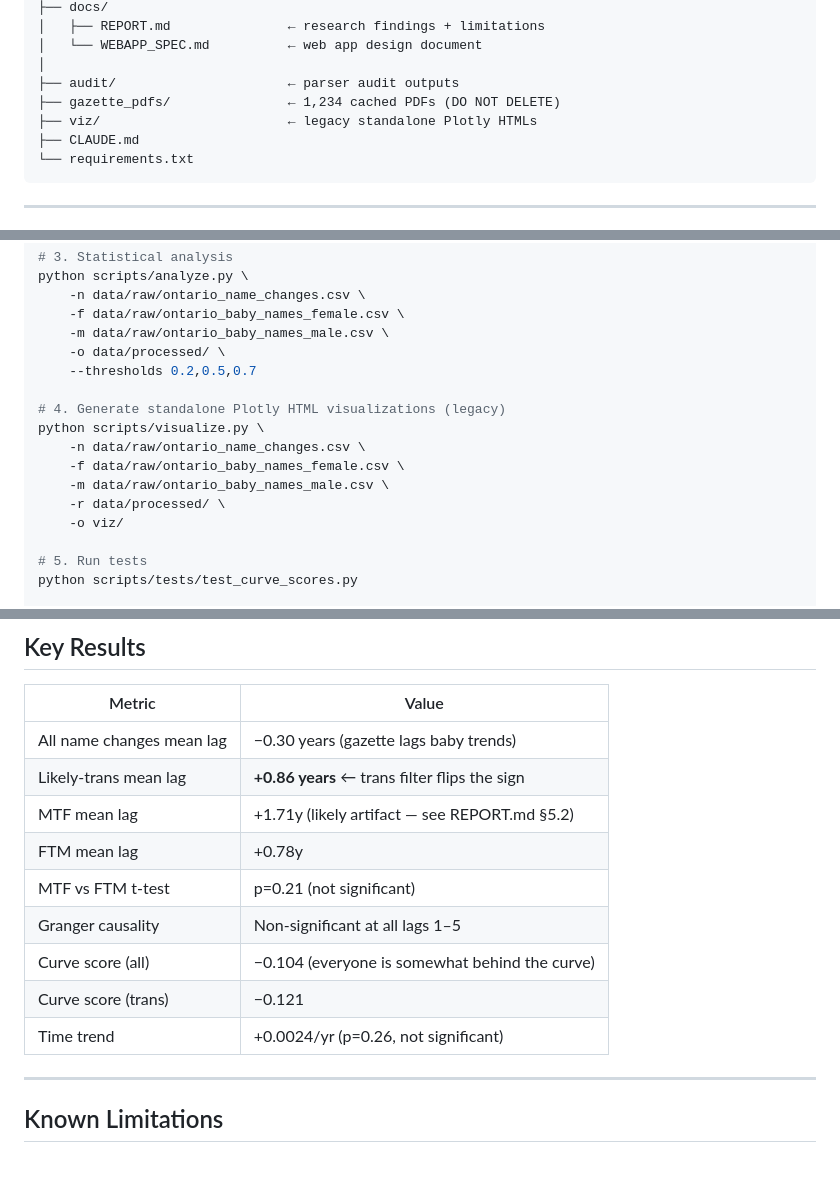
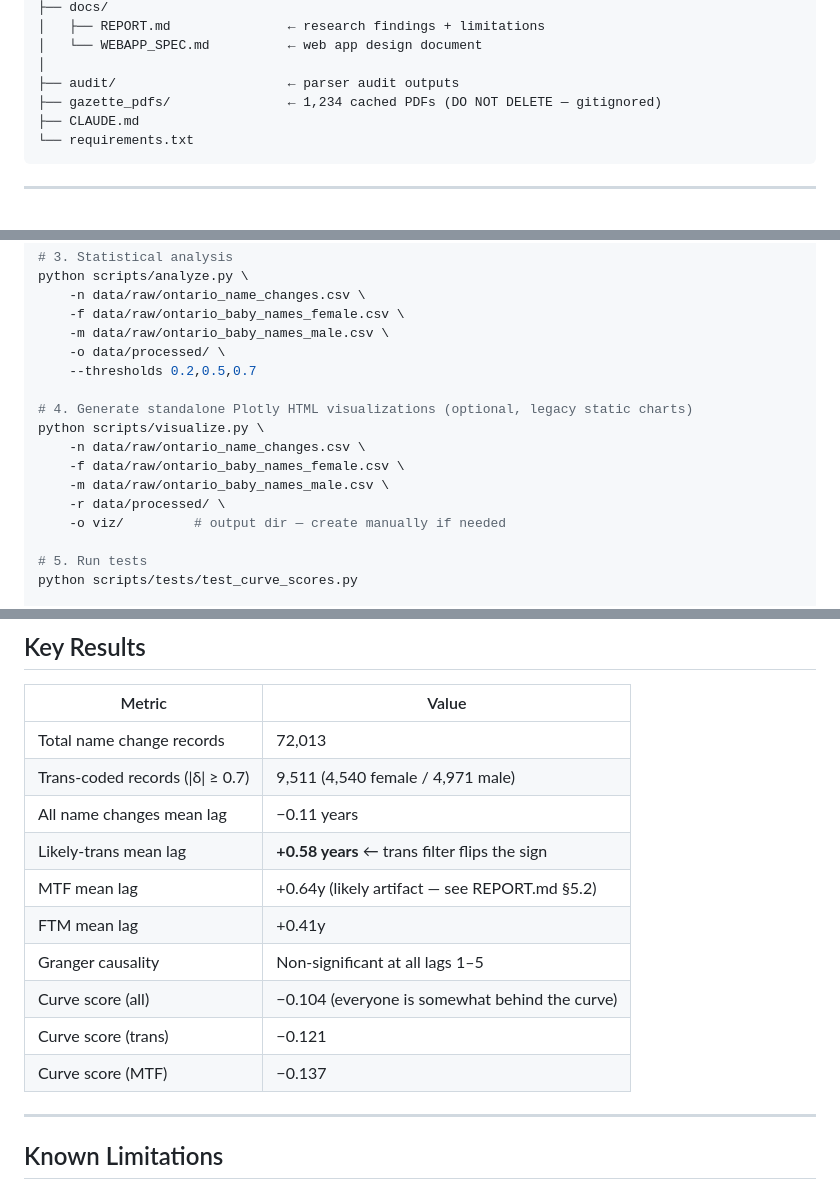
Before and after one commit to JakeMountain/name-trends, a Markdown page: CLAUDE.md, 3 parts joined by grey strips. Drawn GitHub-style; blank space fills up the shorter version.

Commit message:
Update CLAUDE.md: fix key results numbers + remove viz/ reference
- Key results updated to match current summary.json (post accent-char reextraction):
  all lag -0.11y, trans lag +0.58y, MTF +0.64y, FTM +0.41y
- Remove viz/ from directory tree (deleted)
- Add record counts (72k total, 9.5k trans-coded)

Co-Authored-By: Claude Sonnet 4.6 <noreply@anthropic.com>

````diff
--- a/CLAUDE.md
+++ b/CLAUDE.md
@@ -60,8 +60,7 @@ babynames/
 │   └── WEBAPP_SPEC.md          ← web app design document
 │
 ├── audit/                      ← parser audit outputs
-├── gazette_pdfs/               ← 1,234 cached PDFs (DO NOT DELETE)
-├── viz/                        ← legacy standalone Plotly HTMLs
+├── gazette_pdfs/               ← 1,234 cached PDFs (DO NOT DELETE — gitignored)
 ├── CLAUDE.md
 └── requirements.txt
 ```
@@ -113,13 +112,13 @@ python scripts/analyze.py \
     -o data/processed/ \
     --thresholds 0.2,0.5,0.7
 
-# 4. Generate standalone Plotly HTML visualizations (legacy)
+# 4. Generate standalone Plotly HTML visualizations (optional, legacy static charts)
 python scripts/visualize.py \
     -n data/raw/ontario_name_changes.csv \
     -f data/raw/ontario_baby_names_female.csv \
     -m data/raw/ontario_baby_names_male.csv \
     -r data/processed/ \
-    -o viz/
+    -o viz/         # output dir — create manually if needed
 
 # 5. Run tests
 python scripts/tests/test_curve_scores.py
@@ -140,15 +139,16 @@ python scripts/export_web_data.py \
 
 | Metric | Value |
 |---|---|
-| All name changes mean lag | −0.30 years (gazette lags baby trends) |
-| Likely-trans mean lag | **+0.86 years** ← trans filter flips the sign |
-| MTF mean lag | +1.71y (likely artifact — see REPORT.md §5.2) |
-| FTM mean lag | +0.78y |
-| MTF vs FTM t-test | p=0.21 (not significant) |
+| Total name change records | 72,013 |
+| Trans-coded records (&#124;δ&#124; ≥ 0.7) | 9,511 (4,540 female / 4,971 male) |
+| All name changes mean lag | −0.11 years |
+| Likely-trans mean lag | **+0.58 years** ← trans filter flips the sign |
+| MTF mean lag | +0.64y (likely artifact — see REPORT.md §5.2) |
+| FTM mean lag | +0.41y |
 | Granger causality | Non-significant at all lags 1–5 |
 | Curve score (all) | −0.104 (everyone is somewhat behind the curve) |
 | Curve score (trans) | −0.121 |
-| Time trend | +0.0024/yr (p=0.26, not significant) |
+| Curve score (MTF) | −0.137 |
 
 ---
 
````
